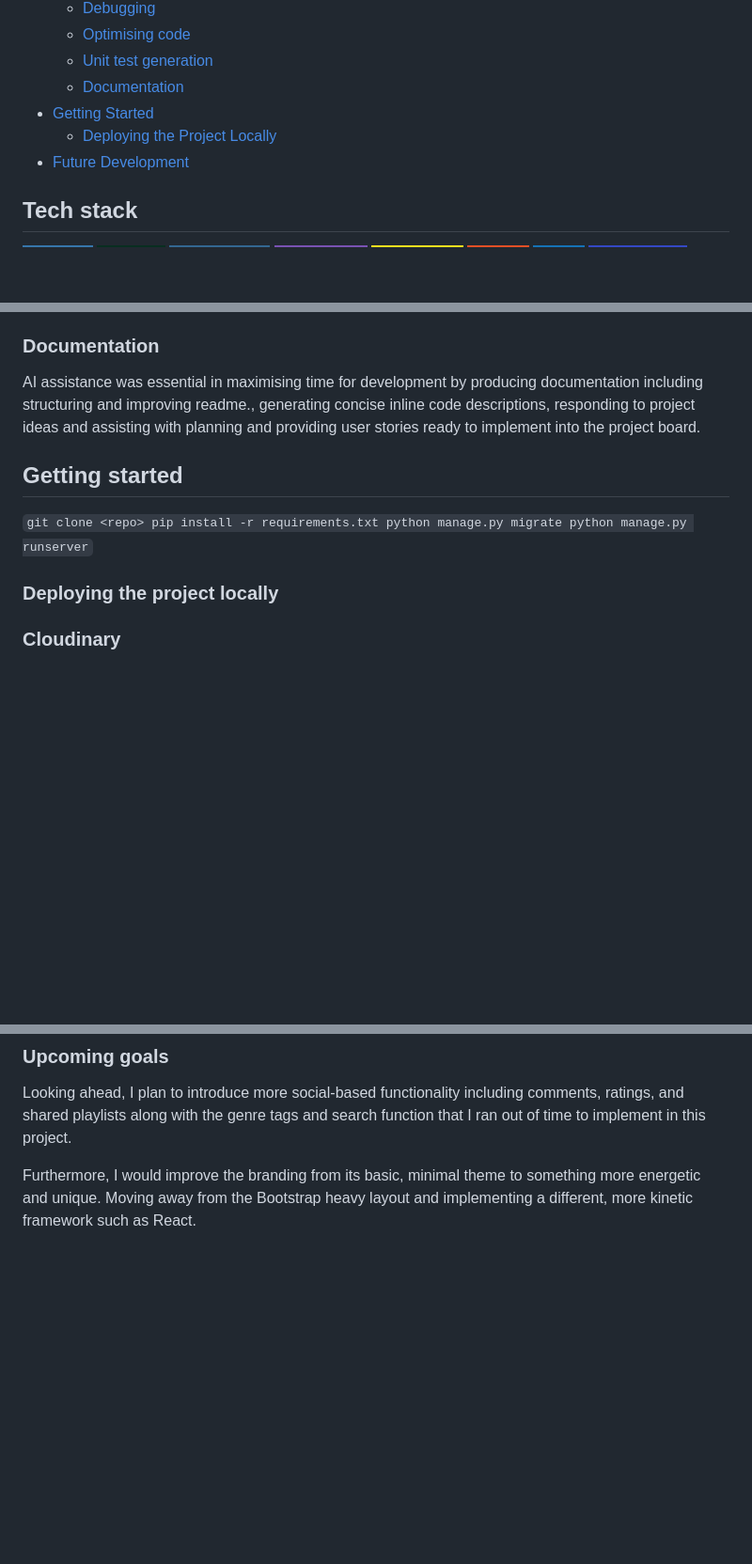
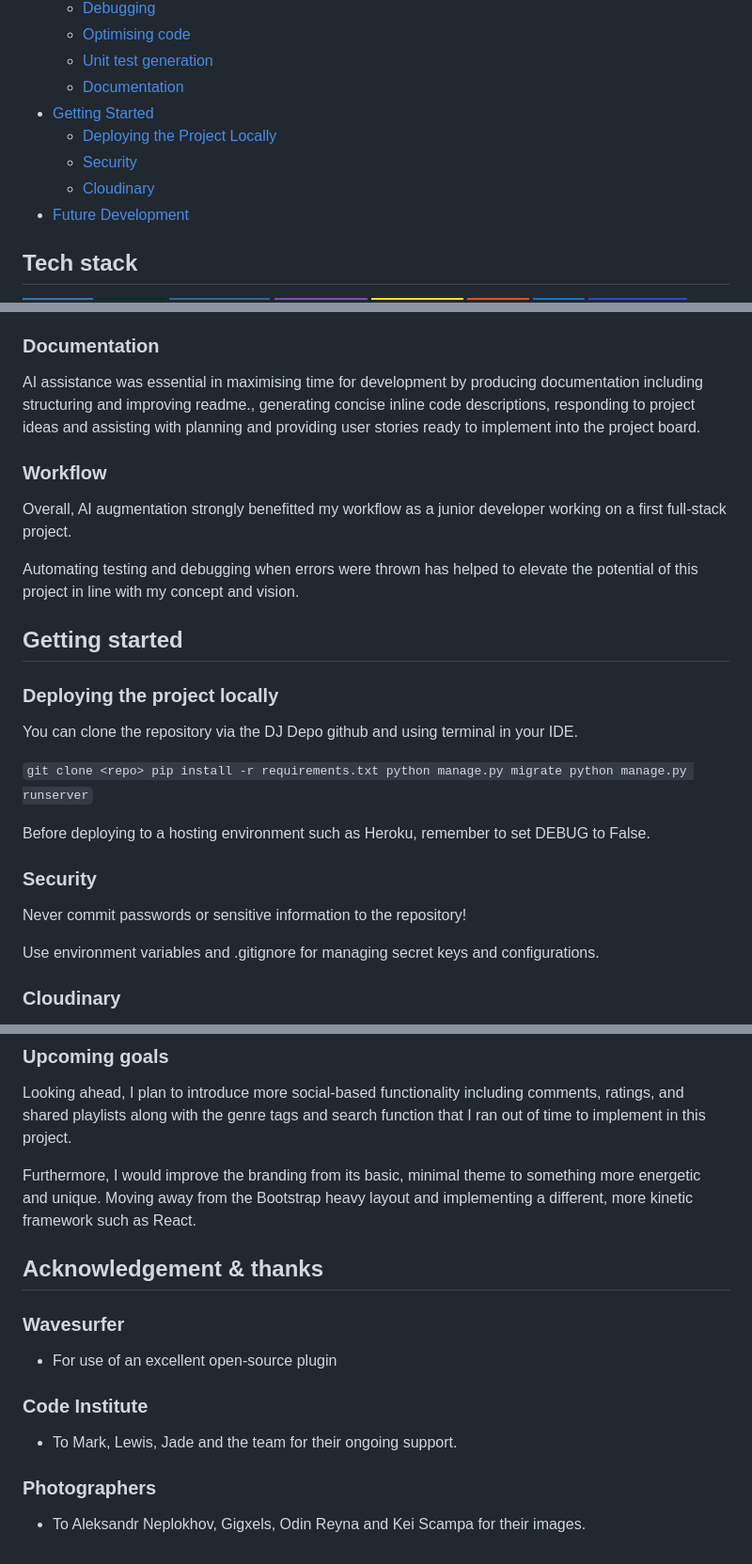
Before and after one commit to alexjriley/dj-depo, a Markdown page: README.md, 3 parts joined by grey strips. Shown: that part at 94% size. GitHub-like rendering; badges without logos; blank space fills up the shorter version.

Commit message:
Enhance README with security and workflow sections
Added sections on security and workflow, and improved documentation on deploying the project locally.

```diff
--- a/README.md
+++ b/README.md
@@ -47,6 +47,8 @@
   - [Documentation](#documentation)
 - [Getting Started](#getting-started)
   - [Deploying the Project Locally](#deploying-the-project-locally)
+  - [Security](#security)
+  - [Cloudinary](#cloudinary)
 - [Future Development](#future-development)
 
 ## Tech stack
@@ -404,14 +406,30 @@ Finally, AI assisted in creating Django unit tests, which proved invaluable for
 
 AI assistance was essential in maximising time for development by producing documentation including structuring and improving readme., generating concise inline code descriptions, responding to project ideas and assisting with planning and providing user stories ready to implement into the project board.
 
+### Workflow
+
+Overall, AI augmentation strongly benefitted my workflow as a junior developer working on a first full-stack project.
+
+Automating testing and debugging when errors were thrown has helped to elevate the potential of this project in line with my concept and vision.
+
 ## Getting started
+
+### Deploying the project locally
+
+You can clone the repository via the DJ Depo github and using terminal in your IDE.
 
 `git clone <repo>
 pip install -r requirements.txt
 python manage.py migrate
 python manage.py runserver`
 
-### Deploying the project locally
+Before deploying to a hosting environment such as Heroku, remember to set DEBUG to False.
+
+### Security
+
+Never commit passwords or sensitive information to the repository!
+
+Use environment variables and .gitignore for managing secret keys and configurations.
 
 ### Cloudinary
 
@@ -435,3 +453,14 @@ This skip is conservative: it must be explicitly enabled and is intended for CI
 Looking ahead, I plan to introduce more social-based functionality including comments, ratings, and shared playlists along with the genre tags and search function that I ran out of time to implement in this project.
 
 Furthermore, I would improve the branding from its basic, minimal theme to something more energetic and unique. Moving away from the Bootstrap heavy layout and implementing a different, more kinetic framework such as React.
+
+## Acknowledgement & thanks
+
+### Wavesurfer
+- For use of an excellent open-source plugin
+
+### Code Institute
+- To Mark, Lewis, Jade and the team for their ongoing support.
+
+### Photographers
+- To Aleksandr Neplokhov, Gigxels, Odin Reyna and Kei Scampa for their images.
```
